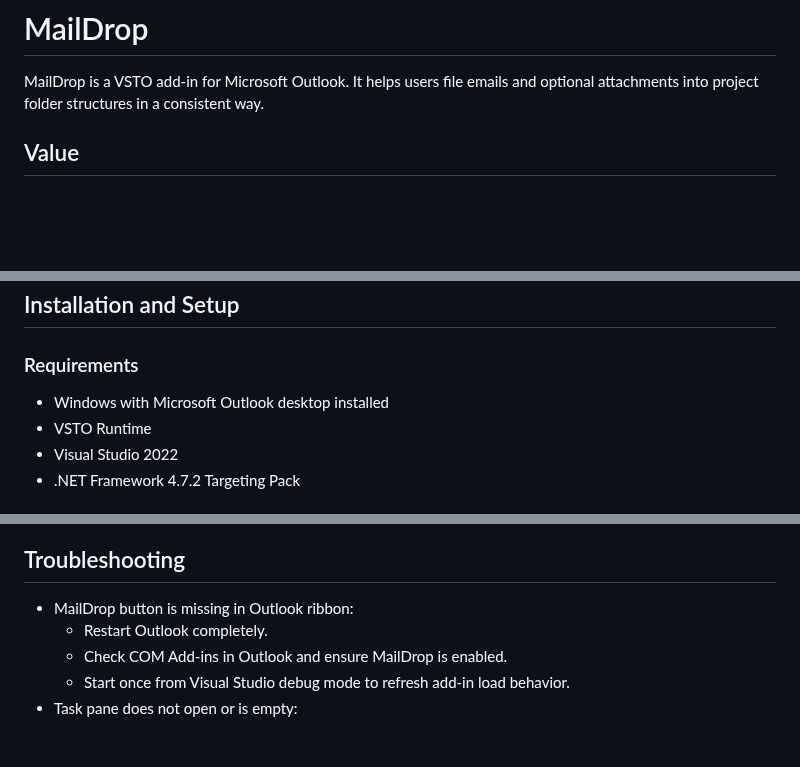
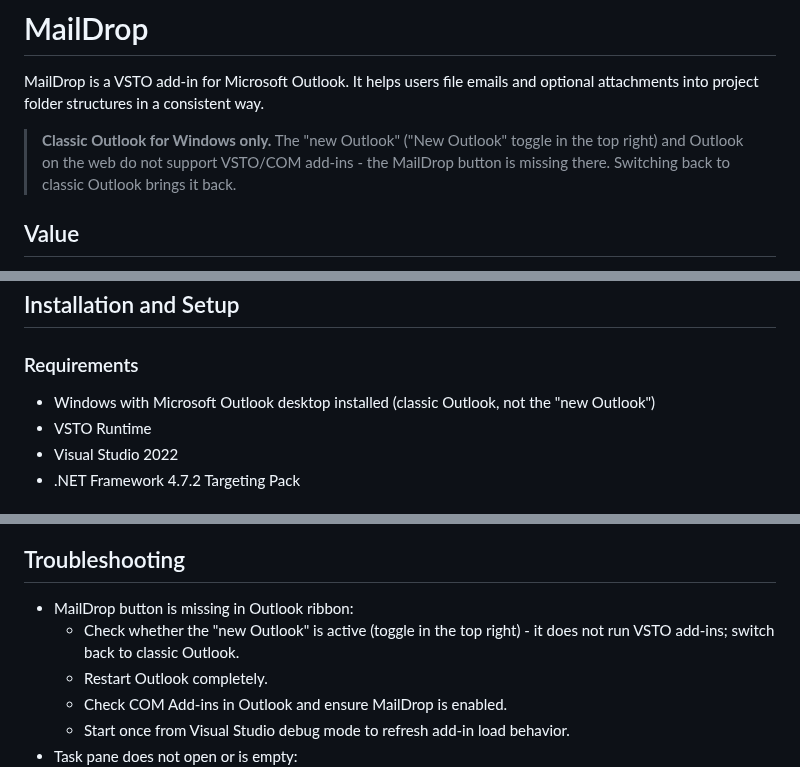
Before and after one commit to BartelsLeo/MailDrop, a Markdown page: README.en.md, 3 parts joined by grey strips. Drawn GitHub-style; blank space fills up the shorter version.

```diff
--- a/README.en.md
+++ b/README.en.md
@@ -1,6 +1,8 @@
 # MailDrop
 
 MailDrop is a VSTO add-in for Microsoft Outlook. It helps users file emails and optional attachments into project folder structures in a consistent way.
+
+> **Classic Outlook for Windows only.** The "new Outlook" ("New Outlook" toggle in the top right) and Outlook on the web do not support VSTO/COM add-ins - the MailDrop button is missing there. Switching back to classic Outlook brings it back.
 
 ## Value
 
@@ -72,7 +74,7 @@ See CONTRIBUTING.md for the full workflow, including release tagging.
 
 ### Requirements
 
-- Windows with Microsoft Outlook desktop installed
+- Windows with Microsoft Outlook desktop installed (classic Outlook, not the "new Outlook")
 - VSTO Runtime
 - Visual Studio 2022
 - .NET Framework 4.7.2 Targeting Pack
@@ -212,6 +214,7 @@ Supported placeholders in Ablageordner and msg Dateiname:
 ## Troubleshooting
 
 - MailDrop button is missing in Outlook ribbon:
+  - Check whether the "new Outlook" is active (toggle in the top right) - it does not run VSTO add-ins; switch back to classic Outlook.
   - Restart Outlook completely.
   - Check COM Add-ins in Outlook and ensure MailDrop is enabled.
   - Start once from Visual Studio debug mode to refresh add-in load behavior.
```
Also changed, not shown: CLAUDE.md (+3 -1 lines), README.md (+4 -1 lines).
